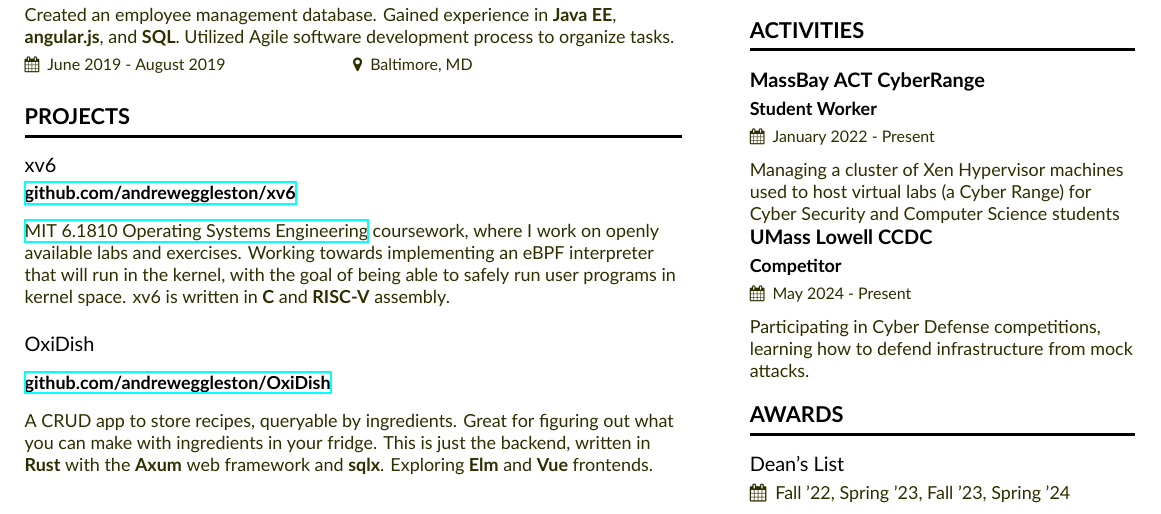
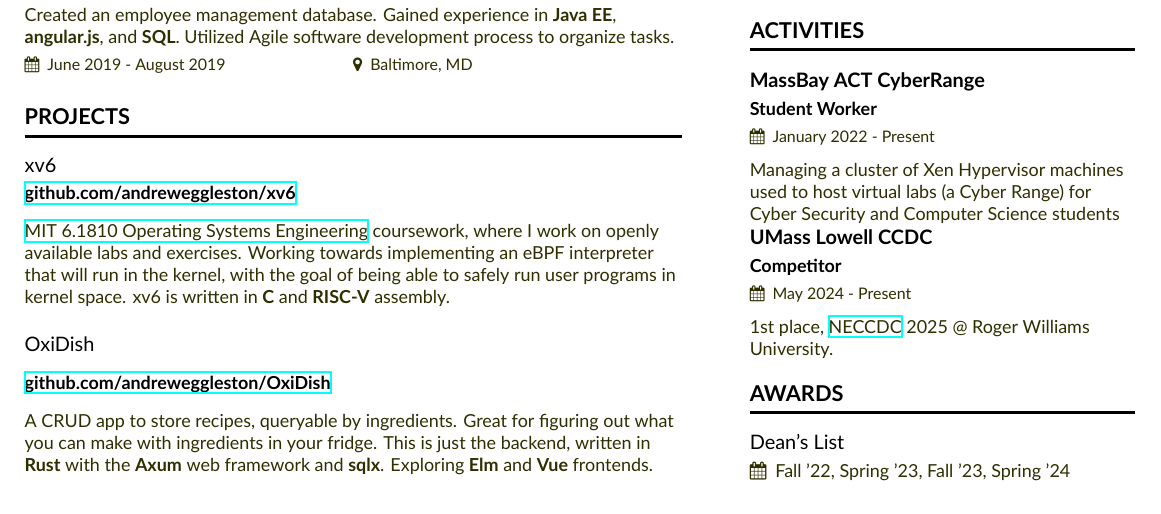
Before and after one commit to andreweggleston/cv, a LaTeX CV (Resume.tex, which reads resume-sidebar.tex): part of the page, cut so that both start at the same text. Compiled offline with XeLaTeX.

Commit message:
Update resume-sidebar.tex
winning

```diff
--- a/resume-sidebar.tex
+++ b/resume-sidebar.tex
@@ -36,7 +36,7 @@
   Managing a cluster of Xen Hypervisor machines used to host virtual labs (a Cyber Range) for Cyber Security and Computer Science students
   \\
   \cvevent{\textbf{UMass Lowell CCDC}}{Competitor}{May 2024 - Present}{}
-  Participating in Cyber Defense competitions, learning how to defend infrastructure from mock attacks.
+  1st place, \href{neccdl.org}{NECCDC} 2025 @ Roger Williams University.
 
 \cvsection{Awards}
   \cvachievementnew{Dean's List}{}{Fall '22, Spring '23, Fall '23, Spring '24}
```
